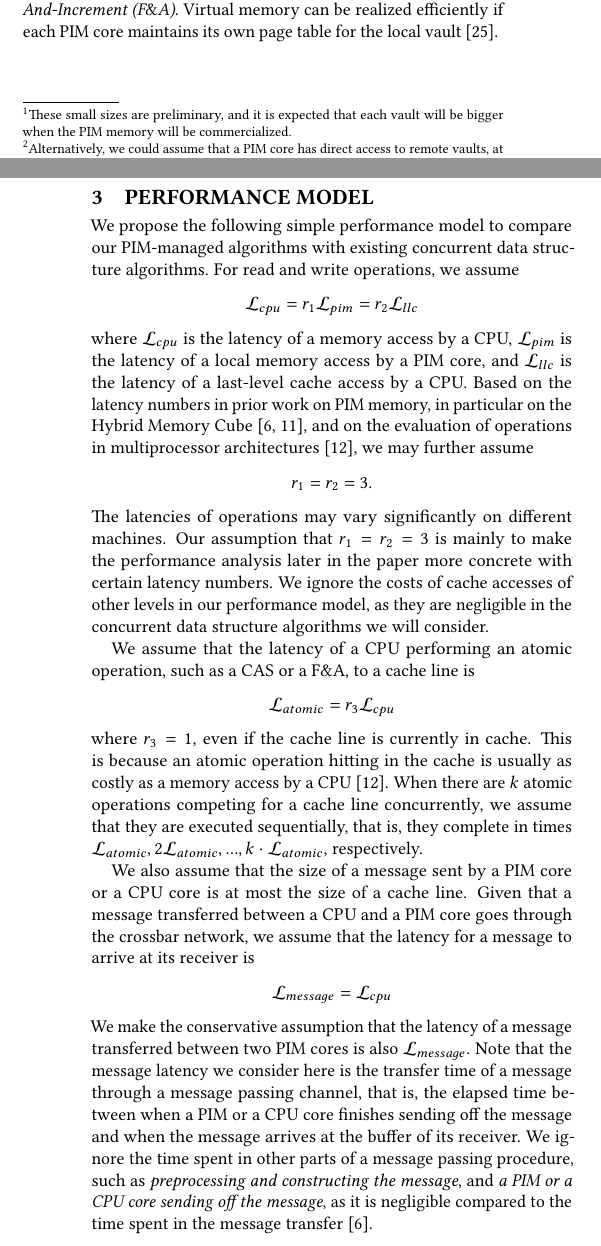
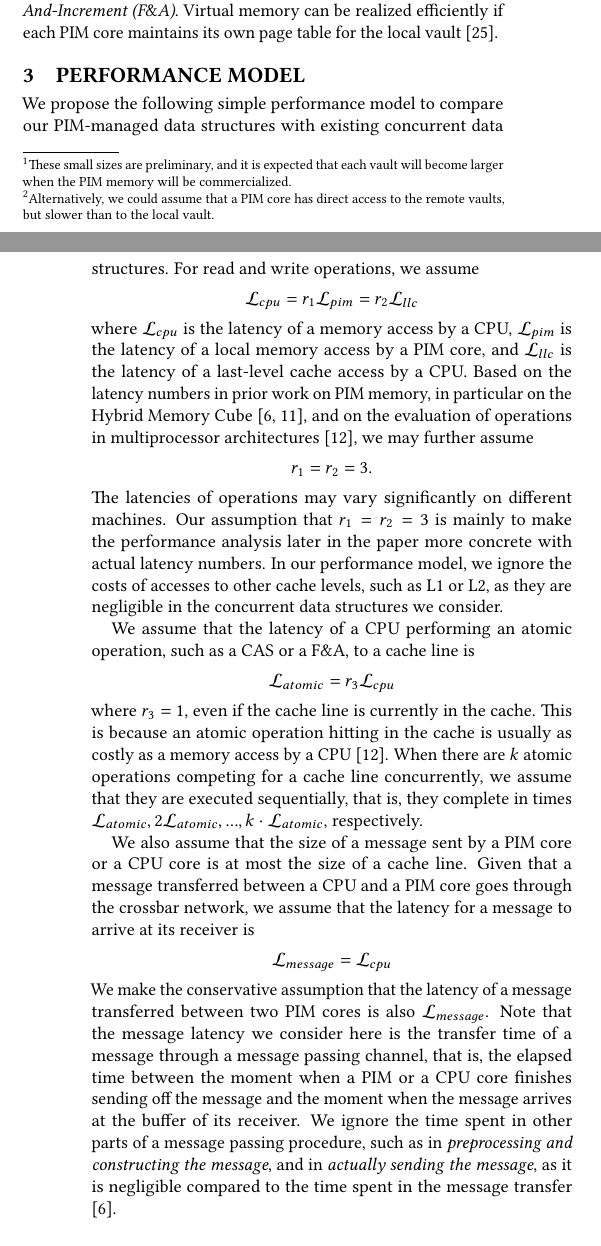
Before and after one commit to ZhiyuLiuBrown/PIM_paper, a LaTeX paper (PIM-Managed Concurrent Data Structures.tex, which reads model.tex, pim.tex): two parts of the columns of pages 2 and 3 of 11, joined at a grey line, cut so that both start at the same text. Compiled offline with pdfLaTeX.

Commit message:
pim & model

```diff
--- a/model.tex
+++ b/model.tex
@@ -2,7 +2,7 @@
 %\subsection{Performance model}
 \label{section:performance_model}
 We propose the following simple performance model to compare
-our PIM-managed algorithms with existing concurrent data structure algorithms.
+our PIM-managed data structures with existing concurrent data structures.
 For read and write operations, we assume
 $$\latcpu = r_1\latpim = r_2\latllc$$
 where $\latcpu$ is the latency of a memory access by a CPU,
@@ -15,14 +15,14 @@ we may further assume
 $$r_1 = r_2 = 3.$$
 The latencies of operations may vary significantly on different machines.
 Our assumption that $r_1 = r_2 = 3$ is mainly to make the performance analysis later in the paper
-more concrete with certain latency numbers.
-We ignore the costs of cache accesses of other levels in our performance model,
-as they are negligible in the concurrent data structure algorithms we will consider.
+more concrete with actual latency numbers.
+In our performance model, we ignore the costs of accesses to other cache levels, such as L1 or L2,
+as they are negligible in the concurrent data structures we consider.
 
 We assume that the latency of a CPU performing an atomic operation, such as a CAS or a F\&A,
 to a cache line is
 $$\latato = r_3\latcpu$$
-where $r_3 = 1$, even if the cache line is currently in cache.
+where $r_3 = 1$, even if the cache line is currently in the cache.
 This is because an atomic operation hitting in the cache is usually
 as costly as a memory access by a CPU~\cite{David13}.
 When there are $k$ atomic operations competing for a cache line concurrently,
@@ -37,8 +37,8 @@ $$\latmes = \latcpu$$
 We make the conservative assumption that the latency of a message transferred
 between two PIM cores is also $\latmes$.
 Note that the message latency we consider here is the transfer time of a message
-through a message passing channel, that is, the elapsed time between
-when a PIM or a CPU core finishes sending off the message and when the message arrives at the buffer of its receiver.
+through a message passing channel, that is, the elapsed time between the moment
+when a PIM or a CPU core finishes sending off the message and the moment when the message arrives at the buffer of its receiver.
 We ignore the time spent in other parts of a message passing procedure,
-such as \emph{preprocessing and constructing the message}, and \emph{a PIM or a CPU core sending off the message},
+such as in \emph{preprocessing and constructing the message}, and in \emph{actually sending the message},
 as it is negligible compared to the time spent in the message transfer \cite{Azarkhish16}.
--- a/pim.tex
+++ b/pim.tex
@@ -18 +16,0 @@ each HMC consists of 16 or
-These small sizes are preliminary, and it is expected that each vault will be bigger when the
```
Also changed, not shown: pim.tex (17 more changed lines).
